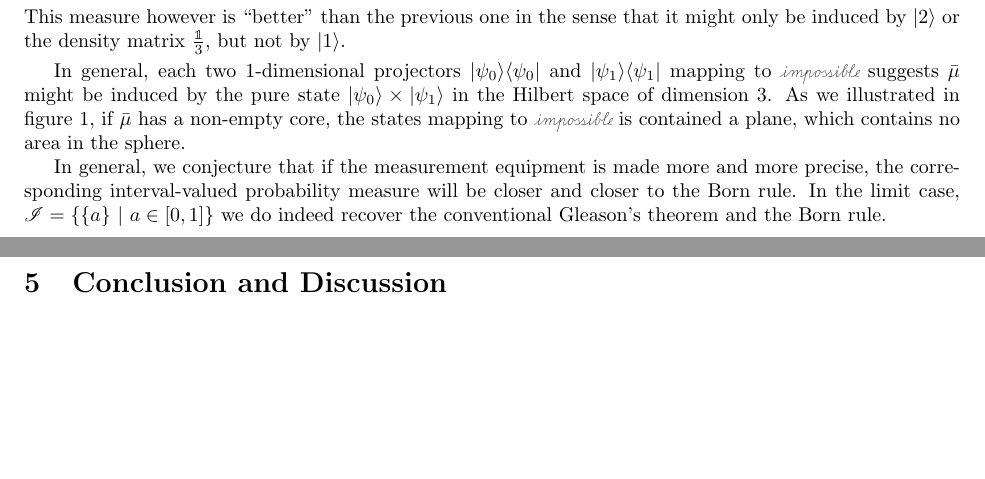
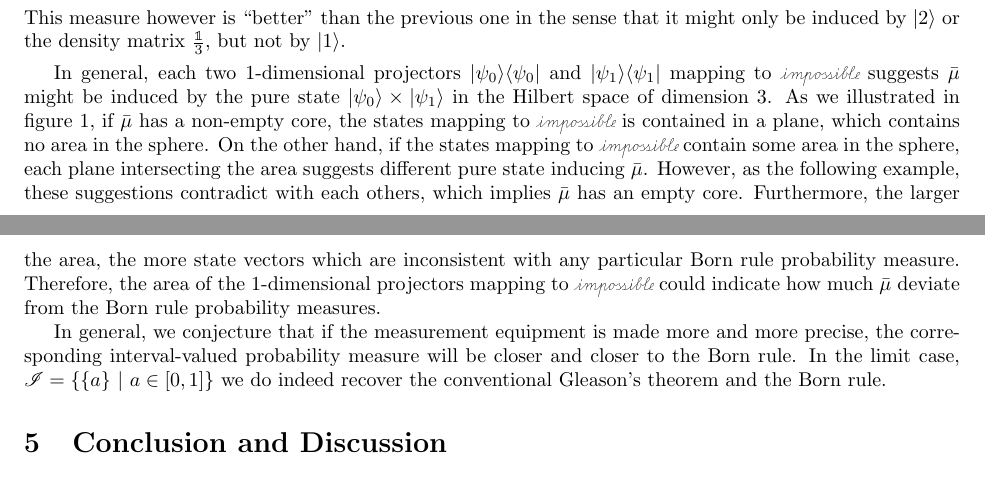
Before and after one commit to yuttai/Contextuality-and-Nonlocality-in-Discrete-Quantum-Theory, a LaTeX document (prop.tex): two parts of pages 9 and 10 of 19, joined at a grey line, cut so that both start at the same text, the shorter picture padded with empty space. Compiled offline with pdfLaTeX.

Commit message:
prop.tex Fixing typos...

```diff
--- a/prop.tex
+++ b/prop.tex
@@ -783,7 +783,16 @@ and $\proj{\psi_{1}}$ mapping to $\imposs$ suggests $\bar{\mu}$
 might be induced by the pure state~$\ket{\psi_{0}}\times\ket{\psi_{1}}$
 in the Hilbert space of dimension 3. As we illustrated in figure~\ref{fig:three-dimensional-3-value},
 if $\bar{\mu}$ has a non-empty core, the states mapping to $\imposs$
-is contained a plane, which contains no area in the sphere.
+is contained in a plane, which contains no area in the sphere. On
+the other hand, if the states mapping to $\imposs$ contain some area
+in the sphere, each plane intersecting the area suggests different
+pure state inducing $\bar{\mu}$. However, as the following example,
+these suggestions contradict with each others, which implies $\bar{\mu}$
+has an empty core. Furthermore, the larger the area, the more state
+vectors which are inconsistent with any particular Born rule probability
+measure. Therefore, the area of the 1-dimensional projectors mapping
+to $\imposs$ could indicate how much $\bar{\mu}$ deviate from the
+Born rule probability measures.
 
 In general, we conjecture that if the measurement equipment is made
 more and more precise, the corresponding interval-valued probability
```
Also changed, not shown: measure3.pdf, prop.tex (16 more changed lines), 2 other files.
